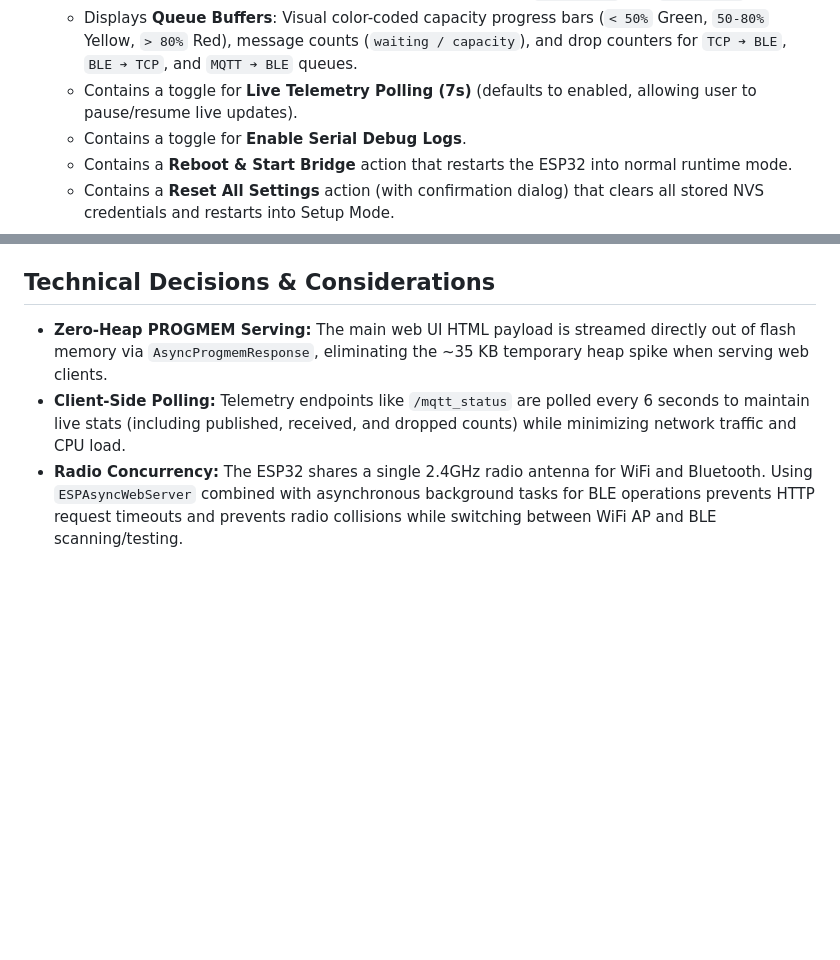
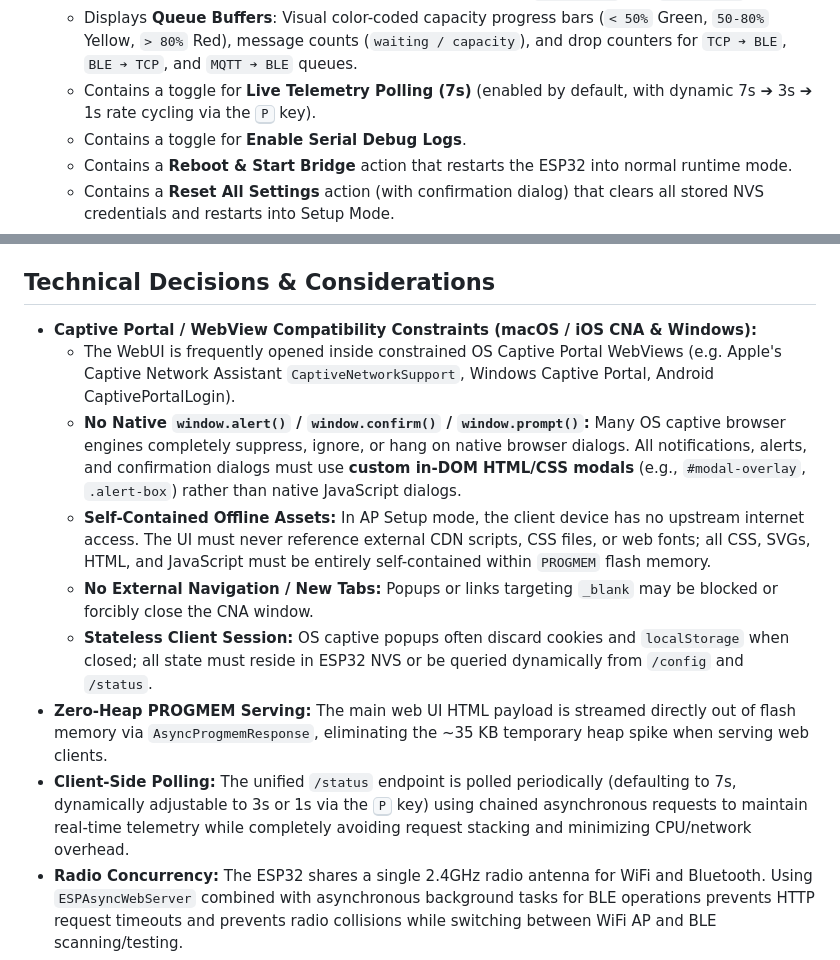
Before and after one commit to SourceLabOrg/meshtastic-esp32-bt-bridge, a Markdown page: docs/configuration_ui.md, 2 parts joined by grey strips. Rendered like a GitHub page; blank space fills up the shorter version.

```diff
--- a/docs/configuration_ui.md
+++ b/docs/configuration_ui.md
@@ -31,7 +31,7 @@ The UI is built with a clean, modular card-based interface that allows inspectin
   * Displays **Memory (Heap)** stats: Free Heap, Minimum Recorded Free Heap, and Maximum Allocatable Block in KB.
   * Displays **Free Task Stacks** high-water mark headroom for `bridge_ble` and `bridge_net` tasks.
   * Displays **Queue Buffers**: Visual color-coded capacity progress bars (`< 50%` Green, `50-80%` Yellow, `> 80%` Red), message counts (`waiting / capacity`), and drop counters for `TCP ➔ BLE`, `BLE ➔ TCP`, and `MQTT ➔ BLE` queues.
-  * Contains a toggle for **Live Telemetry Polling (7s)** (defaults to enabled, allowing user to pause/resume live updates).
+  * Contains a toggle for **Live Telemetry Polling (7s)** (enabled by default, with dynamic 7s ➔ 3s ➔ 1s rate cycling via the <kbd>P</kbd> key).
   * Contains a toggle for **Enable Serial Debug Logs**.
   * Contains a **Reboot & Start Bridge** action that restarts the ESP32 into normal runtime mode.
   * Contains a **Reset All Settings** action (with confirmation dialog) that clears all stored NVS credentials and restarts into Setup Mode.
@@ -90,7 +90,13 @@ The following keys are stored in the `Preferences` namespace (`bridge_cfg`):
 * `mqtt_custom_ca` (String)
 
 ## Technical Decisions & Considerations
+* **Captive Portal / WebView Compatibility Constraints (macOS / iOS CNA & Windows):**
+  * The WebUI is frequently opened inside constrained OS Captive Portal WebViews (e.g. Apple's Captive Network Assistant `CaptiveNetworkSupport`, Windows Captive Portal, Android CaptivePortalLogin).
+  * **No Native `window.alert()` / `window.confirm()` / `window.prompt()`:** Many OS captive browser engines completely suppress, ignore, or hang on native browser dialogs. All notifications, alerts, and confirmation dialogs must use **custom in-DOM HTML/CSS modals** (e.g., `#modal-overlay`, `.alert-box`) rather than native JavaScript dialogs.
+  * **Self-Contained Offline Assets:** In AP Setup mode, the client device has no upstream internet access. The UI must never reference external CDN scripts, CSS files, or web fonts; all CSS, SVGs, HTML, and JavaScript must be entirely self-contained within `PROGMEM` flash memory.
+  * **No External Navigation / New Tabs:** Popups or links targeting `_blank` may be blocked or forcibly close the CNA window.
+  * **Stateless Client Session:** OS captive popups often discard cookies and `localStorage` when closed; all state must reside in ESP32 NVS or be queried dynamically from `/config` and `/status`.
 * **Zero-Heap PROGMEM Serving:** The main web UI HTML payload is streamed directly out of flash memory via `AsyncProgmemResponse`, eliminating the ~35 KB temporary heap spike when serving web clients.
-* **Client-Side Polling:** Telemetry endpoints like `/mqtt_status` are polled every 6 seconds to maintain live stats (including published, received, and dropped counts) while minimizing network traffic and CPU load.
+* **Client-Side Polling:** The unified `/status` endpoint is polled periodically (defaulting to 7s, dynamically adjustable to 3s or 1s via the <kbd>P</kbd> key) using chained asynchronous requests to maintain real-time telemetry while completely avoiding request stacking and minimizing CPU/network overhead.
 * **Radio Concurrency:** The ESP32 shares a single 2.4GHz radio antenna for WiFi and Bluetooth. Using `ESPAsyncWebServer` combined with asynchronous background tasks for BLE operations prevents HTTP request timeouts and prevents radio collisions while switching between WiFi AP and BLE scanning/testing.
 * **NimBLE Stack:** `NimBLE-Arduino` provides low memory footprint BLE client capabilities, essential for coexisting with `ESPAsyncWebServer` and `WiFi` on resource-constrained ESP32-S3 boards without heap exhaustion.
```
